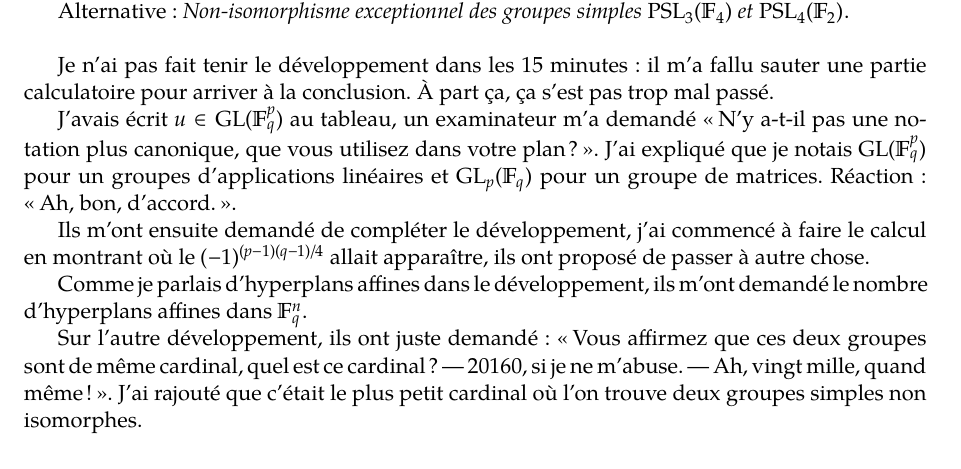
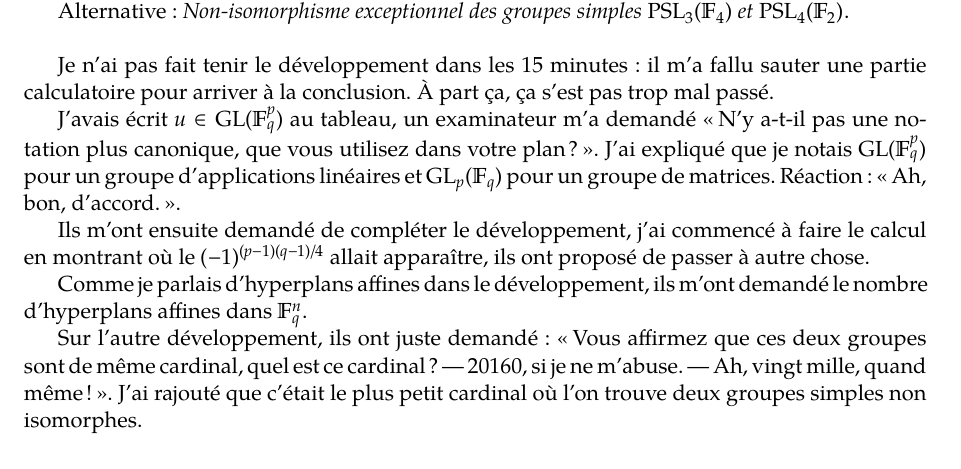
Before and after one commit to nguyentito/agreg-2017, a LaTeX document (compte-rendu.tex): part of page 5 of 8, cut so that both start at the same text. Compiled offline with XeLaTeX.

Commit message:
correct small typo

```diff
--- a/compte-rendu.tex
+++ b/compte-rendu.tex
@@ -285,7 +285,7 @@ pas trop mal passé.
 
 J'avais écrit $u \in \GL(\F_q^p)$ au tableau, un examinateur m'a demandé
 \enquote{N'y a-t-il pas une notation plus canonique, que vous utilisez dans
-  votre plan ?}. J'ai expliqué que je notais $\GL(\F_q^p)$ pour un groupes
+  votre plan ?}. J'ai expliqué que je notais $\GL(\F_q^p)$ pour un groupe
 d'applications linéaires et $\GL_p(\F_q)$ pour un groupe de matrices. Réaction :
 \enquote{Ah, bon, d'accord.}.
 
```
